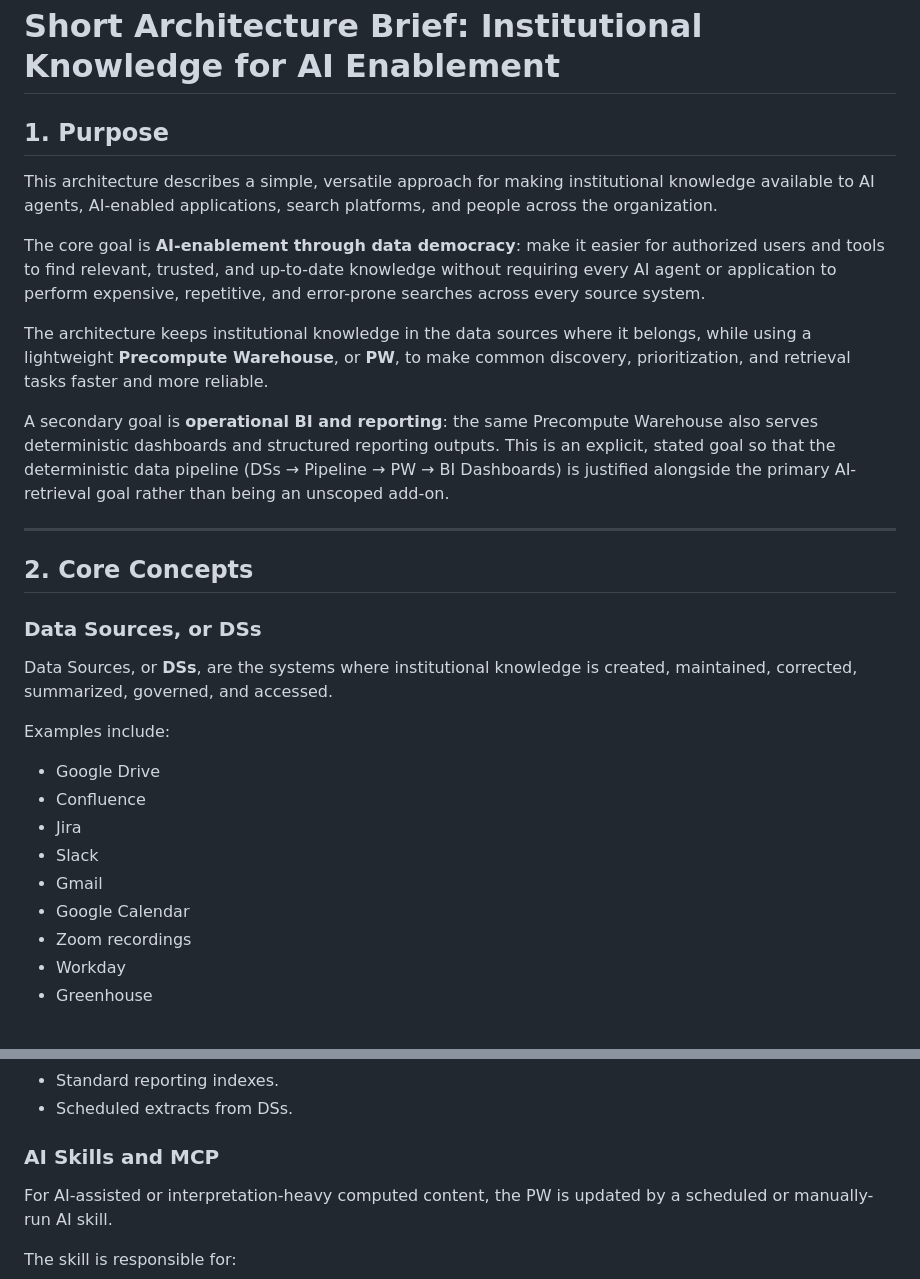
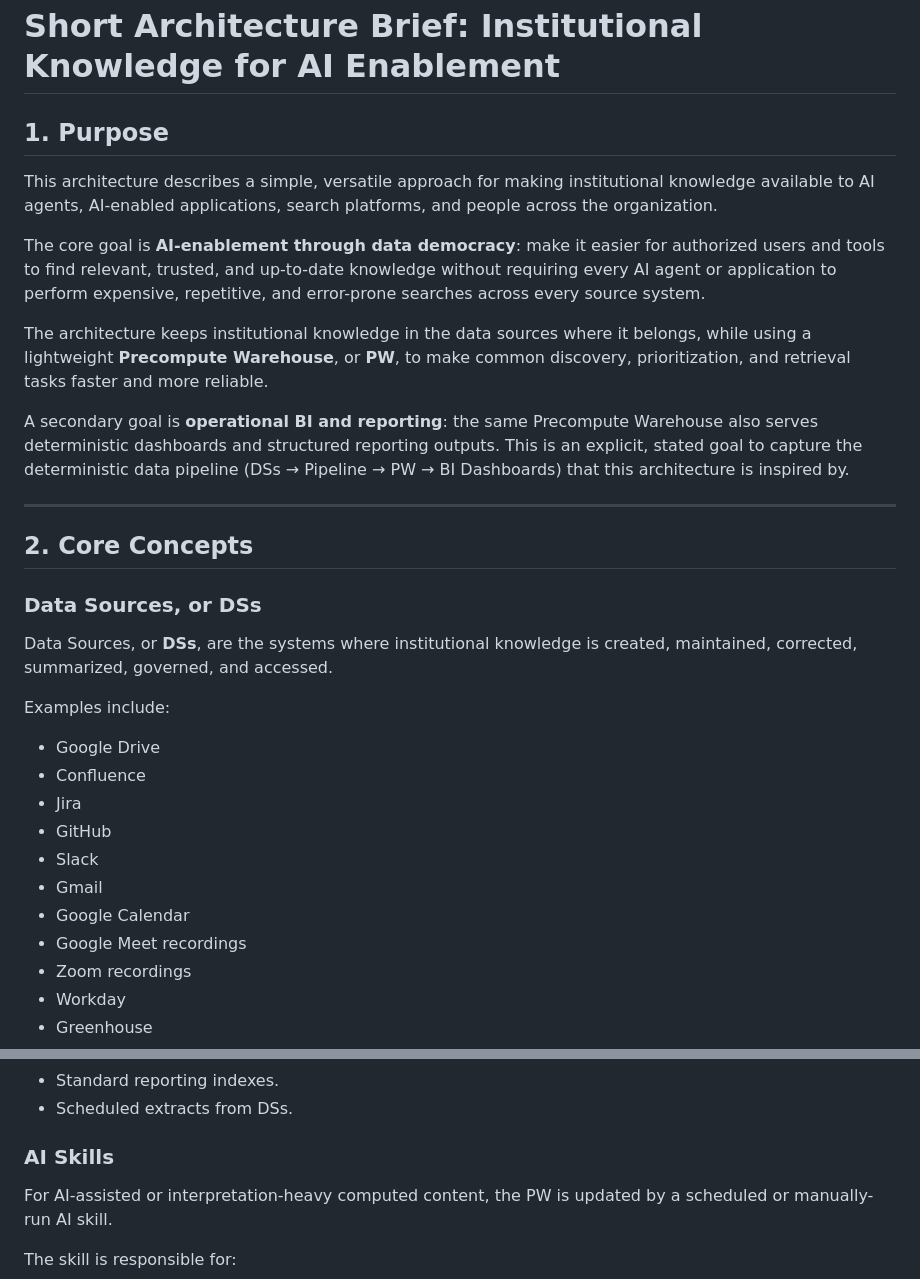
Before and after one commit to navapbc/leverage-inst-knowl, a Markdown page: lik-architecture.md, 2 parts joined by grey strips. Rendered like a GitHub page.

```diff
--- a/lik-architecture.md
+++ b/lik-architecture.md
@@ -3,7 +3,7 @@ As new data sources or apps become available, easily include it via MCP. Getting
 
 # **Short Architecture Brief: Institutional Knowledge for AI Enablement**
 
-## **1\. Purpose**
+## **1. Purpose**
 
 This architecture describes a simple, versatile approach for making institutional knowledge available to AI agents, AI-enabled applications, search platforms, and people across the organization.
 
@@ -11,11 +11,11 @@ The core goal is **AI-enablement through data democracy**: make it easier for au
 
 The architecture keeps institutional knowledge in the data sources where it belongs, while using a lightweight **Precompute Warehouse**, or **PW**, to make common discovery, prioritization, and retrieval tasks faster and more reliable.
 
-A secondary goal is **operational BI and reporting**: the same Precompute Warehouse also serves deterministic dashboards and structured reporting outputs. This is an explicit, stated goal so that the deterministic data pipeline (DSs → Pipeline → PW → BI Dashboards) is justified alongside the primary AI-retrieval goal rather than being an unscoped add-on.
+A secondary goal is **operational BI and reporting**: the same Precompute Warehouse also serves deterministic dashboards and structured reporting outputs. This is an explicit, stated goal to capture the deterministic data pipeline (DSs → Pipeline → PW → BI Dashboards) that this architecture is inspired by.
 
 ---
 
-## **2\. Core Concepts**
+## **2. Core Concepts**
 
 ### **Data Sources, or DSs**
 
@@ -26,9 +26,11 @@ Examples include:
 * Google Drive
 * Confluence
 * Jira
+* GitHub
 * Slack
 * Gmail
 * Google Calendar
+* Google Meet recordings
 * Zoom recordings
 * Workday
 * Greenhouse
@@ -253,7 +261,7 @@ Examples include:
 * Standard reporting indexes.
 * Scheduled extracts from DSs.
 
-### **AI Skills and MCP**
+### **AI Skills**
 
 For AI-assisted or interpretation-heavy computed content, the PW is updated by a scheduled or manually-run AI skill.
 
```
Also changed, not shown: other parts of lik-architecture.md (+27 -23 lines).
